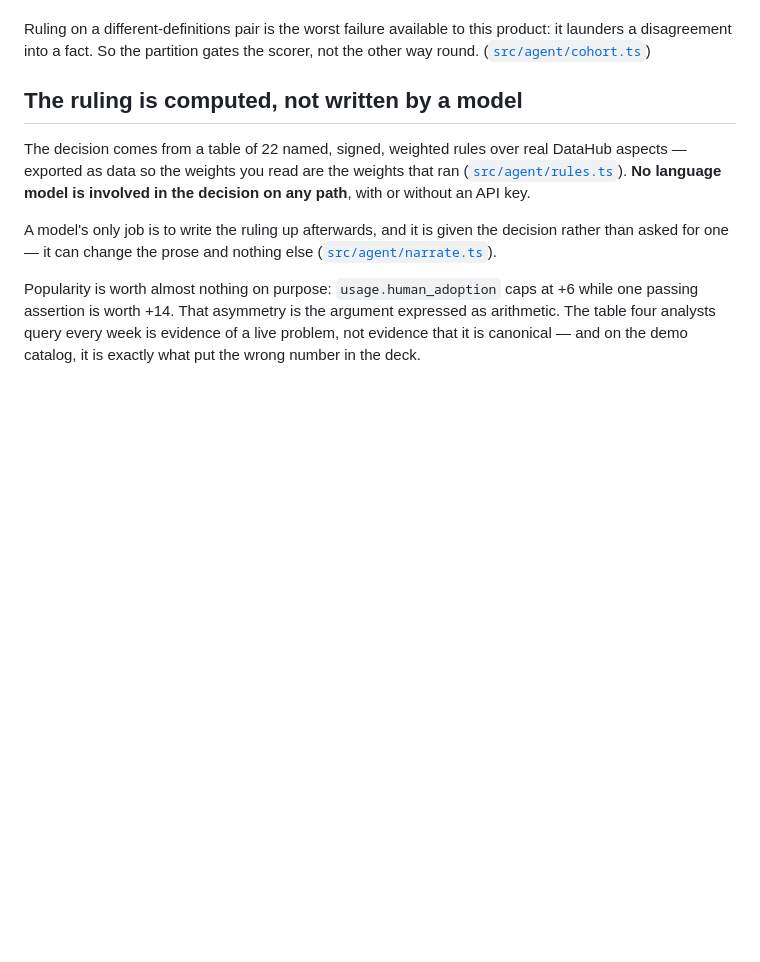
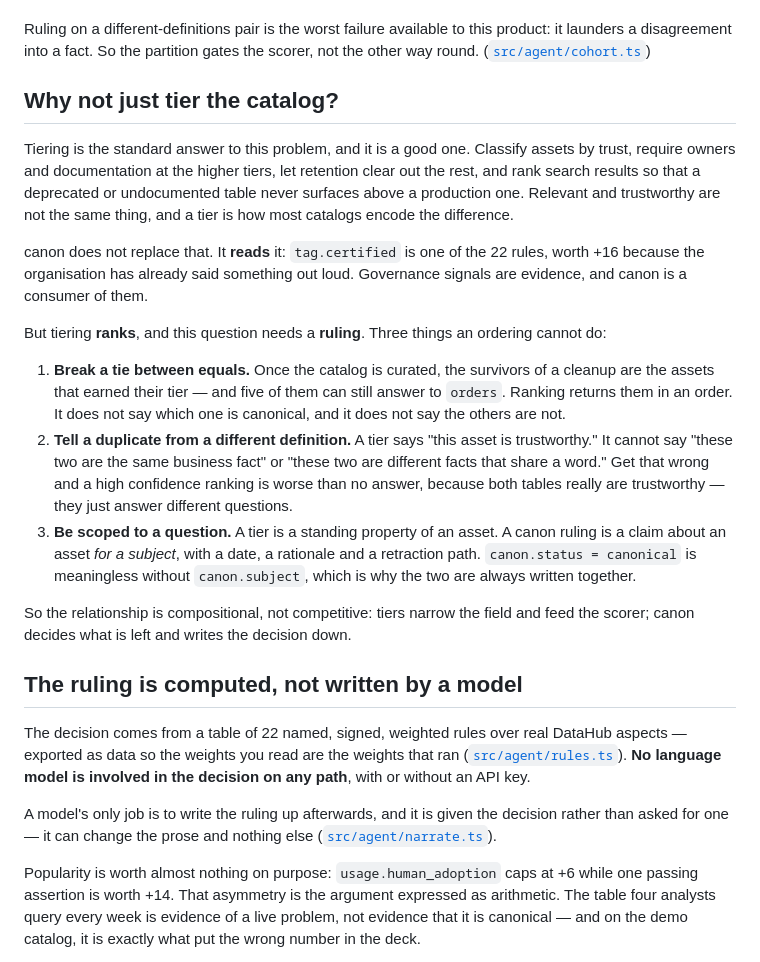
Before and after one commit to Zen-cronic/canon, a Markdown page: README.md, the part around the change. GitHub-like rendering; blank space fills up the shorter version.

Commit message:
docs: why not just tier the catalog
The strongest objection to this project is not that it is wrong, it is that a
tier model already solves it. Classify assets by trust, require owners and docs
at the top tiers, let retention clear the rest, rank so a deprecated table never
outranks a production one. That is a real answer and the README did not have a
reply to it.

The reply is that tiering ranks and this question needs a ruling, which is three
distinct gaps: an ordering cannot break a tie between two assets that both
earned the same tier; a tier says "trustworthy" and can never say "these two are
the same fact" or "these two are different facts sharing a word"; and a tier is
a standing property of an asset while a ruling is scoped to a subject, dated,
and retractable.

Stated as composition rather than competition, because that is what the code
does: tag.certified is already one of the 22 rules at +16, so governance signals
are evidence canon consumes. Tiers narrow the field, canon decides what is left.

Co-Authored-By: Claude Opus 5 (1M context) <noreply@anthropic.com>

```diff
--- a/README.md
+++ b/README.md
@@ -84,6 +84,39 @@ Ruling on a different-definitions pair is the worst failure available to this
 product: it launders a disagreement into a fact. So the partition gates the
 scorer, not the other way round.
 ([`src/agent/cohort.ts`](src/agent/cohort.ts))
+
+## Why not just tier the catalog?
+
+Tiering is the standard answer to this problem, and it is a good one. Classify
+assets by trust, require owners and documentation at the higher tiers, let
+retention clear out the rest, and rank search results so that a deprecated or
+undocumented table never surfaces above a production one. Relevant and
+trustworthy are not the same thing, and a tier is how most catalogs encode the
+difference.
+
+canon does not replace that. It **reads** it: `tag.certified` is one of the 22
+rules, worth +16 because the organisation has already said something out loud.
+Governance signals are evidence, and canon is a consumer of them.
+
+But tiering **ranks**, and this question needs a **ruling**. Three things an
+ordering cannot do:
+
+1. **Break a tie between equals.** Once the catalog is curated, the survivors of
+   a cleanup are the assets that earned their tier — and five of them can still
+   answer to `orders`. Ranking returns them in an order. It does not say which
+   one is canonical, and it does not say the others are not.
+2. **Tell a duplicate from a different definition.** A tier says "this asset is
+   trustworthy." It cannot say "these two are the same business fact" or "these
+   two are different facts that share a word." Get that wrong and a high
+   confidence ranking is worse than no answer, because both tables really are
+   trustworthy — they just answer different questions.
+3. **Be scoped to a question.** A tier is a standing property of an asset. A
+   canon ruling is a claim about an asset *for a subject*, with a date, a
+   rationale and a retraction path. `canon.status = canonical` is meaningless
+   without `canon.subject`, which is why the two are always written together.
+
+So the relationship is compositional, not competitive: tiers narrow the field
+and feed the scorer; canon decides what is left and writes the decision down.
 
 ## The ruling is computed, not written by a model
 
```
